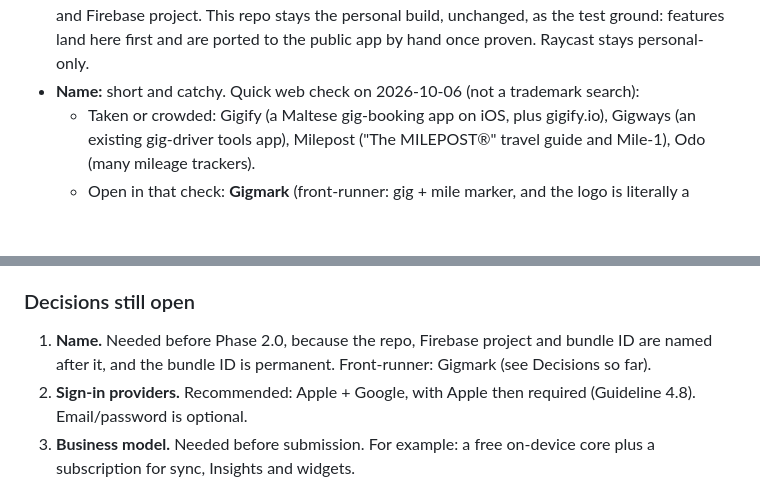
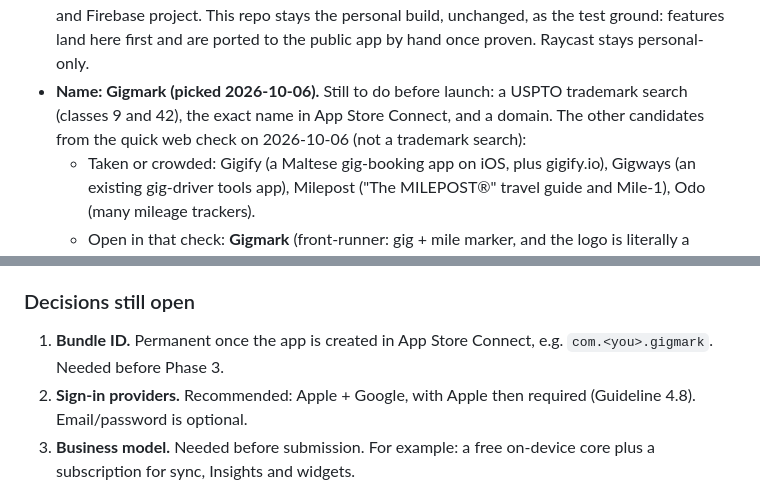
Before and after one commit to FB845/Gig, a Markdown page: docs/public-app-brief.md, 2 parts joined by grey strips. Rendered like a GitHub page; blank space fills up the shorter version.

Commit message:
Brief: the public app is named Gigmark
Co-Authored-By: Claude Opus 5.5 <noreply@anthropic.com>
Claude-Session: https://claude.ai/code/session_01JMVd9ZKQCYUa4ej2XnwEBM

```diff
--- a/docs/public-app-brief.md
+++ b/docs/public-app-brief.md
@@ -39,8 +39,10 @@ app for **American delivery and rideshare drivers**.
   app with its own repo and Firebase project. This repo stays the personal
   build, unchanged, as the test ground: features land here first and are
   ported to the public app by hand once proven. Raycast stays personal-only.
-- **Name:** short and catchy. Quick web check on 2026-10-06 (not a trademark
-  search):
+- **Name: Gigmark (picked 2026-10-06).** Still to do before launch: a USPTO
+  trademark search (classes 9 and 42), the exact name in App Store Connect,
+  and a domain. The other candidates from the quick web check on 2026-10-06
+  (not a trademark search):
   - Taken or crowded: Gigify (a Maltese gig-booking app on iOS, plus
     gigify.io), Gigways (an existing gig-driver tools app), Milepost ("The
     MILEPOST®" travel guide and Mile-1), Odo (many mileage trackers).
@@ -228,9 +230,8 @@ Needs a Mac with current Xcode and the Apple Developer Program.
 
 ### Decisions still open
 
-1. **Name.** Needed before Phase 2.0, because the repo, Firebase project and
-   bundle ID are named after it, and the bundle ID is permanent. Front-runner:
-   Gigmark (see Decisions so far).
+1. **Bundle ID.** Permanent once the app is created in App Store Connect, e.g.
+   `com.<you>.gigmark`. Needed before Phase 3.
 2. **Sign-in providers.** Recommended: Apple + Google, with Apple then required
    (Guideline 4.8). Email/password is optional.
 3. **Business model.** Needed before submission. For example: a free on-device
```
